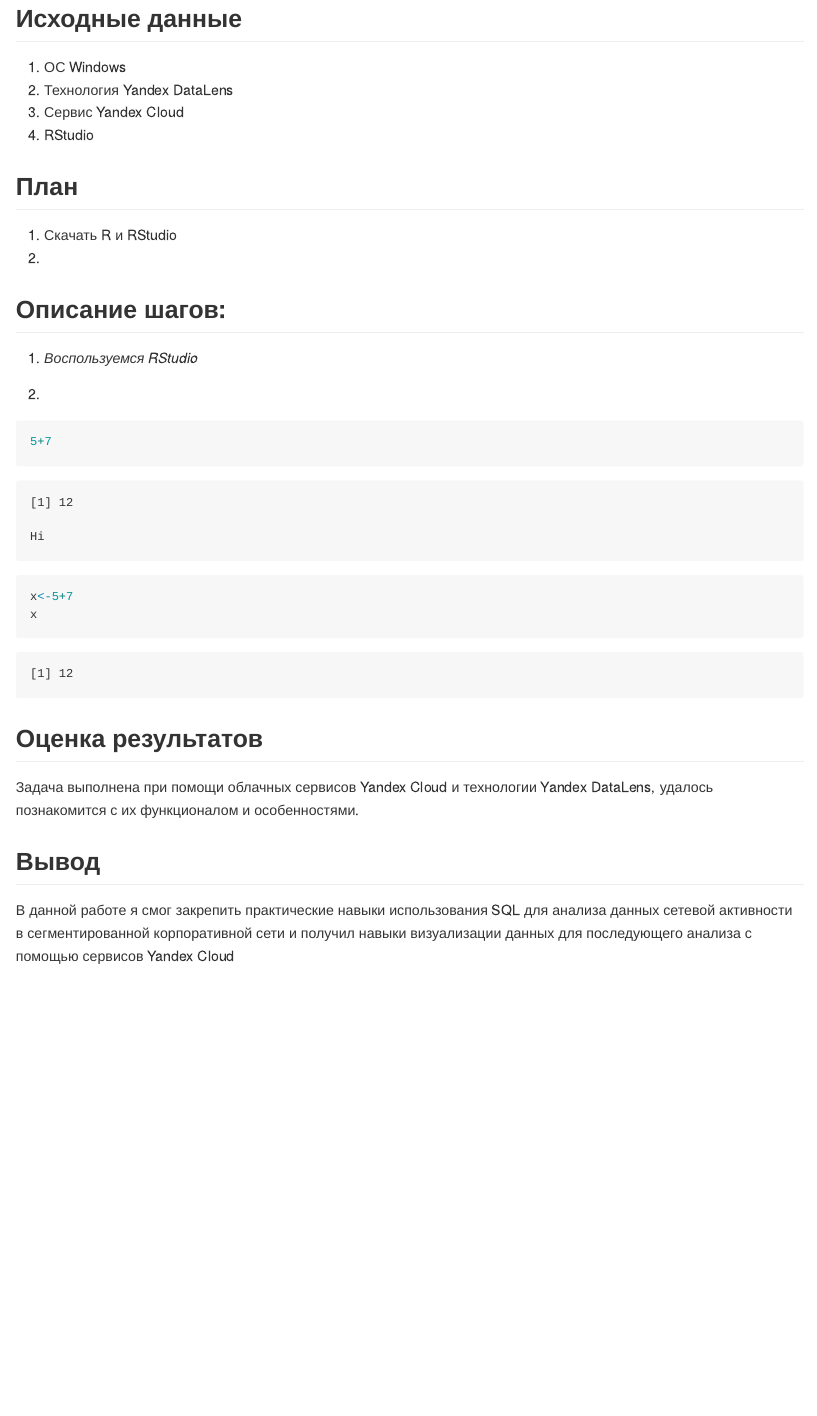
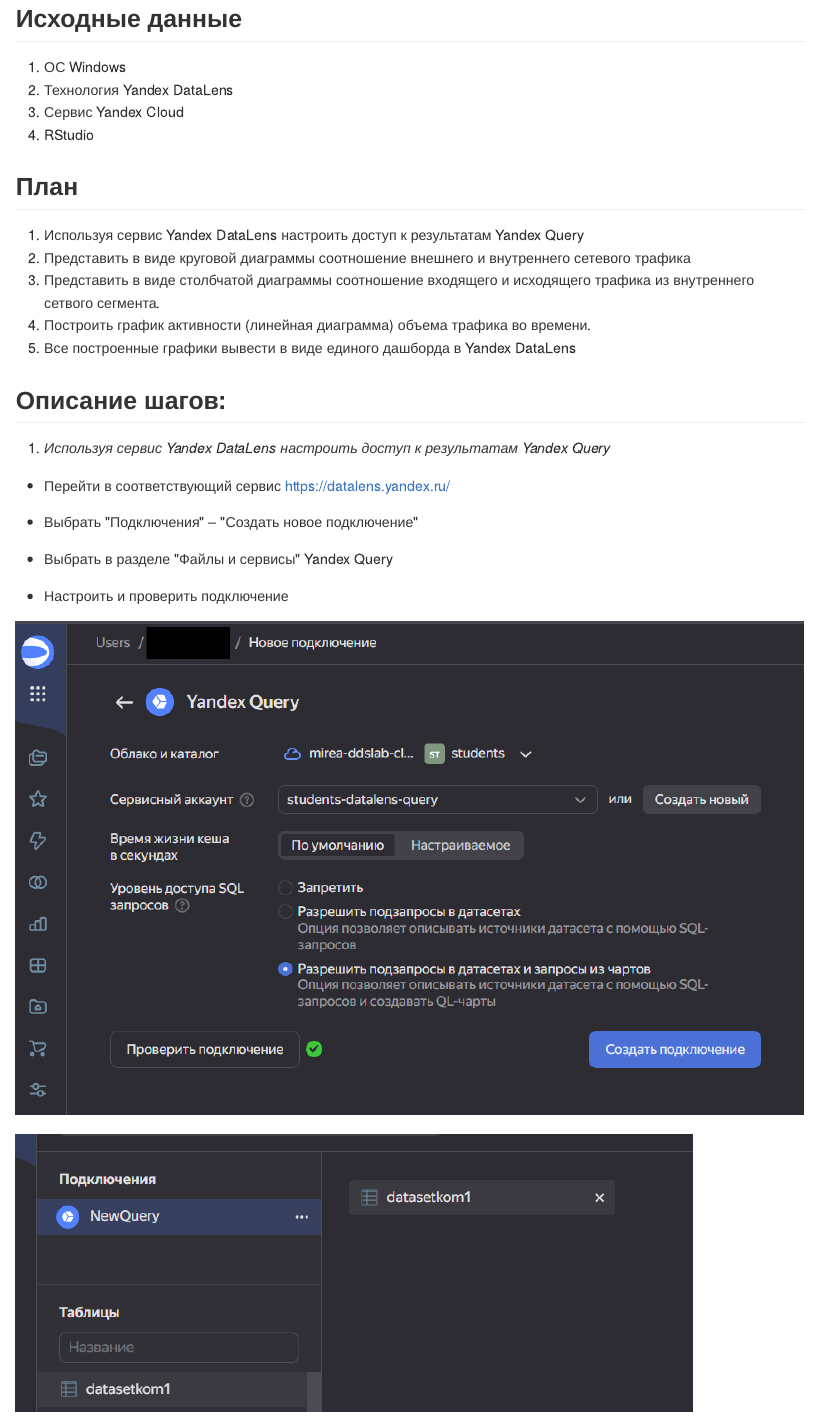
Before and after one commit to AndrewKom/Year-3, a Quarto document (lab2/README.qmd): the page in a window 1100 px wide, from 360 px down. The pictures show the output file lab2/README.md that the author committed with the source, drawn offline in the style of GitHub.

Commit message:
lab2 ver1.0

````diff
--- a/lab2/README.qmd
+++ b/lab2/README.qmd
@@ -22,11 +22,26 @@
 
 ## План
 
-1.  Скачать R и RStudio
-2.
+1.  Используя сервис Yandex DataLens настроить доступ к
+    результатам Yandex Query
+2.  Представить в виде круговой диаграммы соотношение внешнего и внутреннего сетевого трафика
+3.  Представить в виде столбчатой диаграммы соотношение входящего и исходящего трафика из внутреннего сетвого сегмента.
+4.  Построить график активности (линейная диаграмма) объема трафика во времени.
+5.  Все построенные графики вывести в виде единого дашборда в Yandex DataLens
 
 ## Описание шагов:
 
-1.  *Воспользуемся RStudio*
+1.  *Используя сервис Yandex DataLens настроить доступ к
+    результатам Yandex Query*
 
-2.
+-   Перейти в соответствующий сервис https://datalens.yandex.ru/
+
+-   Выбрать \"Подключения\" -- \"Создать новое подключение\"
+
+-   Выбрать в разделе \"Файлы и сервисы\" Yandex Query
+
+-   Настроить и проверить подключение
+
+![](foto/1.png)
+
+![](foto/2.png)
@@ -33,10 +68,2 @@
 
 ```{r}
-5+7
-```
-
-    Hi
-
-```{r}
-x<-5+7
-x
````
Also changed, not shown: lab2/README.md, lab2/foto/1.png (added), lab2/foto/2.png (added), lab2/foto/3.png (added), lab2/foto/4.png (added), lab2/foto/5.png (added), lab2/foto/6.1.png (added), lab2/foto/6.2.png (added), lab2/foto/6.png (added), lab2/README.qmd (23 more changed lines).
